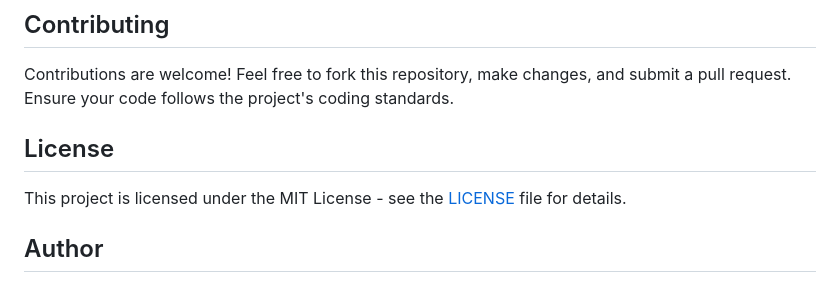
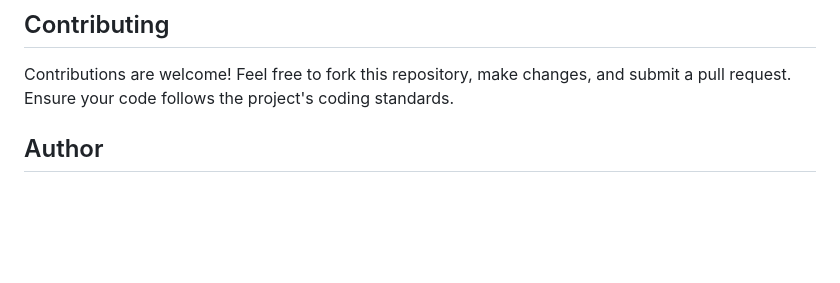
Before and after one commit to Skaif-123/StudySync-Project, a Markdown page: README.md, the part around the change. Rendered like a GitHub page; blank space fills up the shorter version.

```diff
--- a/README.md
+++ b/README.md
@@ -68,9 +68,6 @@ To make changes:
 
 ## Contributing
 Contributions are welcome! Feel free to fork this repository, make changes, and submit a pull request. Ensure your code follows the project's coding standards.
-
-## License
-This project is licensed under the MIT License - see the [LICENSE](LICENSE) file for details.
 
 ## Author
 Created and maintained by Kaif Ajaz Bhombal . If you have any questions, feel free to reach out through this repository.
```
